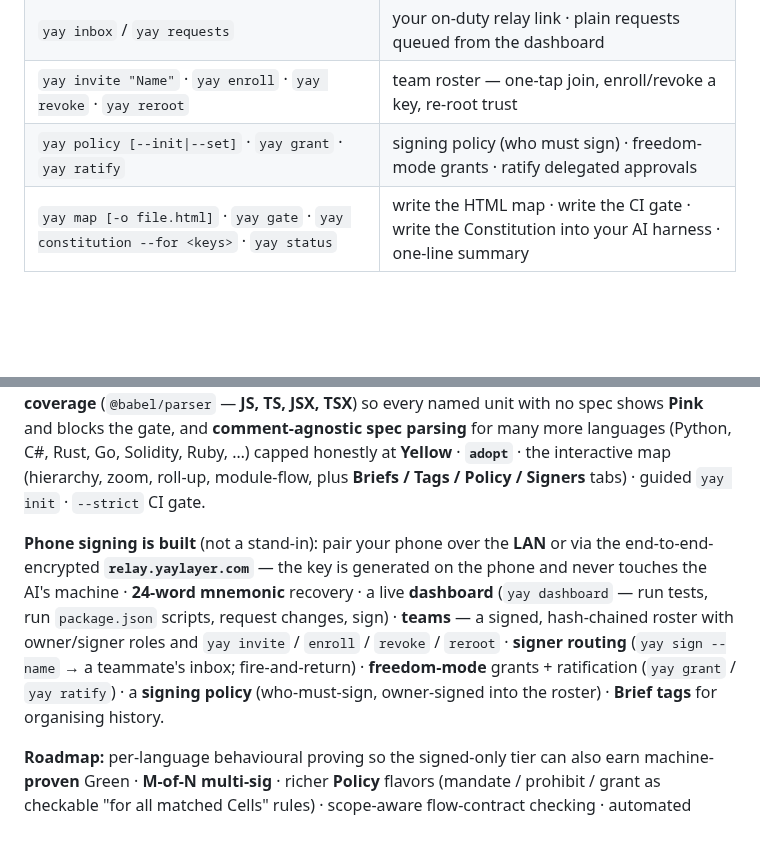
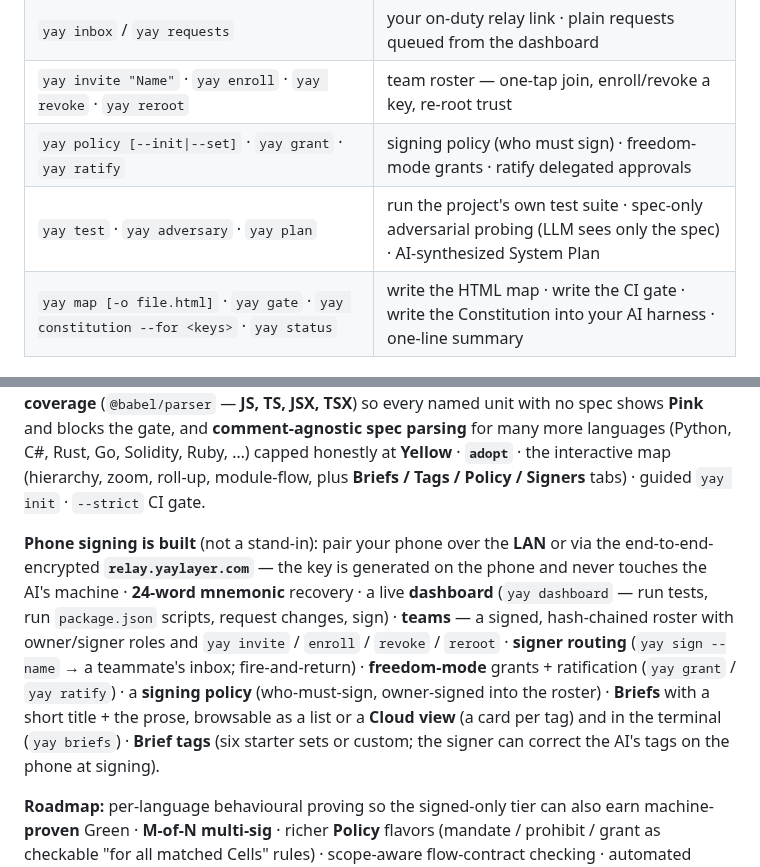
Before and after one commit to jonas-developer/yay-layer, a Markdown page: README.md, 2 parts joined by grey strips. GitHub-like rendering; blank space fills up the shorter version.

Commit message:
README: close audit gaps — add yay test/adversary/plan to Commands; mention Cloud view, yay briefs, and phone tag-correction

```diff
--- a/README.md
+++ b/README.md
@@ -179,6 +179,7 @@ So a **Green** Cell asserts two independent facts at once: *a human signed this
 | `yay inbox` / `yay requests` | your on-duty relay link · plain requests queued from the dashboard |
 | `yay invite "Name"` · `yay enroll` · `yay revoke` · `yay reroot` | team roster — one-tap join, enroll/revoke a key, re-root trust |
 | `yay policy [--init\|--set]` · `yay grant` · `yay ratify` | signing policy (who must sign) · freedom-mode grants · ratify delegated approvals |
+| `yay test` · `yay adversary` · `yay plan` | run the project's own test suite · spec-only adversarial probing (LLM sees only the spec) · AI-synthesized System Plan |
 | `yay map [-o file.html]` · `yay gate` · `yay constitution --for <keys>` · `yay status` | write the HTML map · write the CI gate · write the Constitution into your AI harness · one-line summary |
 
 ## Colors
@@ -225,7 +226,7 @@ A **working reference implementation** of the protocol — honest about scope.
 
 **Verification & the gate:** marker extraction · manifest + `sha256` spec hashing · **ed25519** sign & verify over an append-only, `prev`-chained lock · the green/yellow/red/unsigned/**pink** gate with static code⇔spec checks (unit exists, declared purity holds, undeclared-effect flags with the offending line pinpointed) **plus a behavioural prover + mutation grading for JS/TS** · **AST coverage** (`@babel/parser` — **JS, TS, JSX, TSX**) so every named unit with no spec shows **Pink** and blocks the gate, and **comment-agnostic spec parsing** for many more languages (Python, C#, Rust, Go, Solidity, Ruby, …) capped honestly at **Yellow** · **`adopt`** · the interactive map (hierarchy, zoom, roll-up, module-flow, plus **Briefs / Tags / Policy / Signers** tabs) · guided `yay init` · `--strict` CI gate.
 
-**Phone signing is built** (not a stand-in): pair your phone over the **LAN** or via the end-to-end-encrypted **`relay.yaylayer.com`** — the key is generated on the phone and never touches the AI's machine · **24-word mnemonic** recovery · a live **dashboard** (`yay dashboard` — run tests, run `package.json` scripts, request changes, sign) · **teams** — a signed, hash-chained roster with owner/signer roles and `yay invite` / `enroll` / `revoke` / `reroot` · **signer routing** (`yay sign --name` → a teammate's inbox; fire-and-return) · **freedom-mode** grants + ratification (`yay grant` / `yay ratify`) · a **signing policy** (who-must-sign, owner-signed into the roster) · **Brief tags** for organising history.
+**Phone signing is built** (not a stand-in): pair your phone over the **LAN** or via the end-to-end-encrypted **`relay.yaylayer.com`** — the key is generated on the phone and never touches the AI's machine · **24-word mnemonic** recovery · a live **dashboard** (`yay dashboard` — run tests, run `package.json` scripts, request changes, sign) · **teams** — a signed, hash-chained roster with owner/signer roles and `yay invite` / `enroll` / `revoke` / `reroot` · **signer routing** (`yay sign --name` → a teammate's inbox; fire-and-return) · **freedom-mode** grants + ratification (`yay grant` / `yay ratify`) · a **signing policy** (who-must-sign, owner-signed into the roster) · **Briefs** with a short title + the prose, browsable as a list or a **Cloud view** (a card per tag) and in the terminal (`yay briefs`) · **Brief tags** (six starter sets or custom; the signer can correct the AI's tags on the phone at signing).
 
 **Roadmap:** per-language behavioural proving so the signed-only tier can also earn machine-**proven** Green · **M-of-N multi-sig** · richer **Policy** flavors (mandate / prohibit / grant as checkable "for all matched Cells" rules) · scope-aware flow-contract checking · automated merge re-proving · LLM-driven `adopt` intent derivation.
 
```
